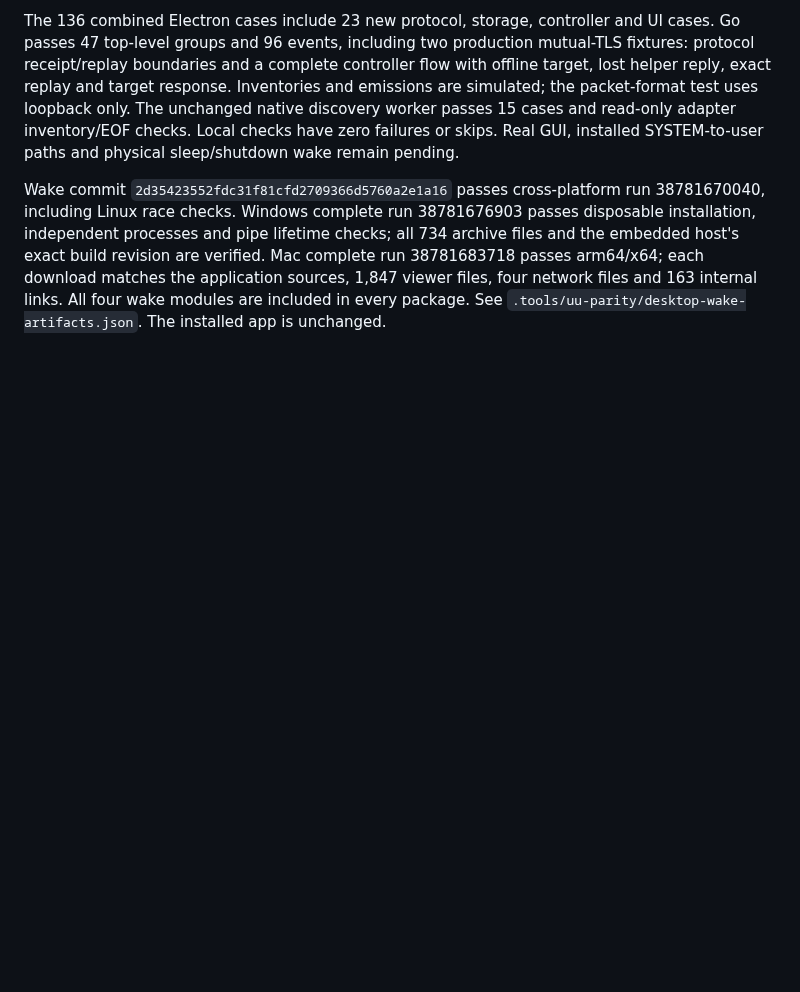
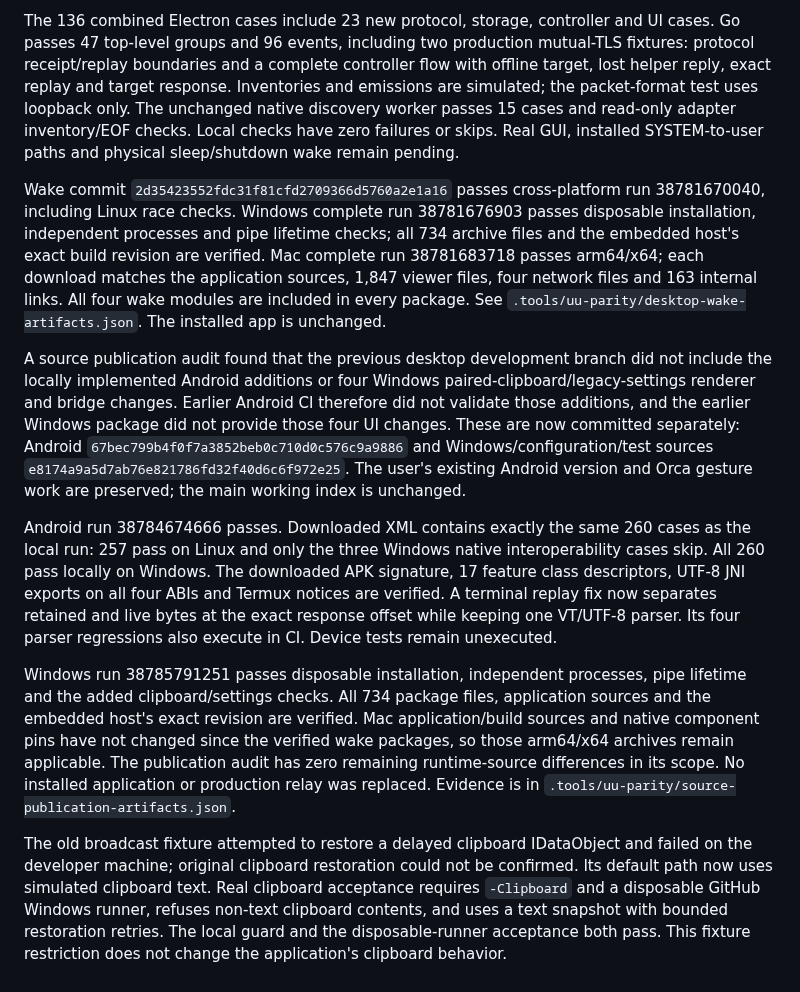
Before and after one commit to ffffhx/cliprelay, a Markdown page: engine/desktop-client/README.md, the part around the change. Rendered like a GitHub page; blank space fills up the shorter version.

Commit message:
docs: record complete source publication and package checks [skip ci]

```diff
--- a/engine/desktop-client/README.md
+++ b/engine/desktop-client/README.md
@@ -466,3 +466,37 @@ complete run 38781683718 passes arm64/x64; each download matches the application
 sources, 1,847 viewer files, four network files and 163 internal links. All four
 wake modules are included in every package. See
 `.tools/uu-parity/desktop-wake-artifacts.json`. The installed app is unchanged.
+
+A source publication audit found that the previous desktop development branch
+did not include the locally implemented Android additions or four Windows
+paired-clipboard/legacy-settings renderer and bridge changes. Earlier Android
+CI therefore did not validate those additions, and the earlier Windows package
+did not provide those four UI changes. These are now committed separately:
+Android `67bec799b4f0f7a3852beb0c710d0c576c9a9886` and Windows/configuration/test
+sources `e8174a9a5d7ab76e821786fd32f40d6c6f972e25`. The user's existing Android
+version and Orca gesture work are preserved; the main working index is unchanged.
+
+Android run 38784674666 passes. Downloaded XML contains exactly the same 260
+cases as the local run: 257 pass on Linux and only the three Windows native
+interoperability cases skip. All 260 pass locally on Windows. The downloaded
+APK signature, 17 feature class descriptors, UTF-8 JNI exports on all four ABIs
+and Termux notices are verified. A terminal replay fix now separates retained
+and live bytes at the exact response offset while keeping one VT/UTF-8 parser.
+Its four parser regressions also execute in CI. Device tests remain unexecuted.
+
+Windows run 38785791251 passes disposable installation, independent processes,
+pipe lifetime and the added clipboard/settings checks. All 734 package files,
+application sources and the embedded host's exact revision are verified. Mac
+application/build sources and native component pins have not changed since the
+verified wake packages, so those arm64/x64 archives remain applicable. The
+publication audit has zero remaining runtime-source differences in its scope.
+No installed application or production relay was replaced. Evidence is in
+`.tools/uu-parity/source-publication-artifacts.json`.
+
+The old broadcast fixture attempted to restore a delayed clipboard IDataObject
+and failed on the developer machine; original clipboard restoration could not
+be confirmed. Its default path now uses simulated clipboard text. Real clipboard
+acceptance requires `-Clipboard` and a disposable GitHub Windows runner, refuses
+non-text clipboard contents, and uses a text snapshot with bounded restoration
+retries. The local guard and the disposable-runner acceptance both pass. This
+fixture restriction does not change the application's clipboard behavior.
```
Also changed, not shown: README.md (+5 -1 lines).
